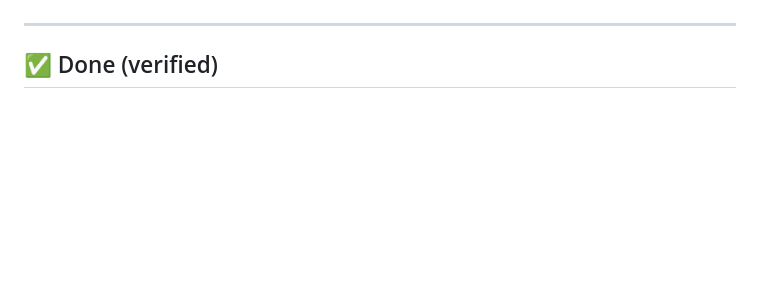
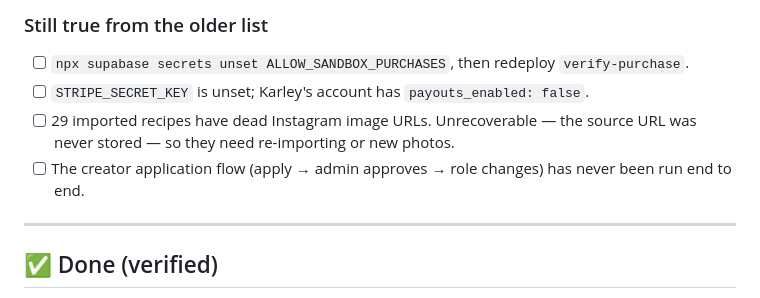
Before and after one commit to TimLS94/rezept-app, a Markdown page: LAUNCH_CHECKLIST.md, the part around one of its changes. Drawn GitHub-style; blank space fills up the shorter version.

```diff
--- a/LAUNCH_CHECKLIST.md
+++ b/LAUNCH_CHECKLIST.md
@@ -6,3 +79,13 @@ Status verified against the live project on 2026-08-06.
+### Still true from the older list
+
+- [ ] `npx supabase secrets unset ALLOW_SANDBOX_PURCHASES`, then redeploy
+      `verify-purchase`.
+- [ ] `STRIPE_SECRET_KEY` is unset; Karley's account has
+      `payouts_enabled: false`.
+- [ ] 29 imported recipes have dead Instagram image URLs. Unrecoverable — the
+      source URL was never stored — so they need re-importing or new photos.
+- [ ] The creator application flow (apply → admin approves → role changes) has
+      never been run end to end.
 
 ---
 
```
Also changed, not shown: other parts of LAUNCH_CHECKLIST.md (+73 -0 lines).
